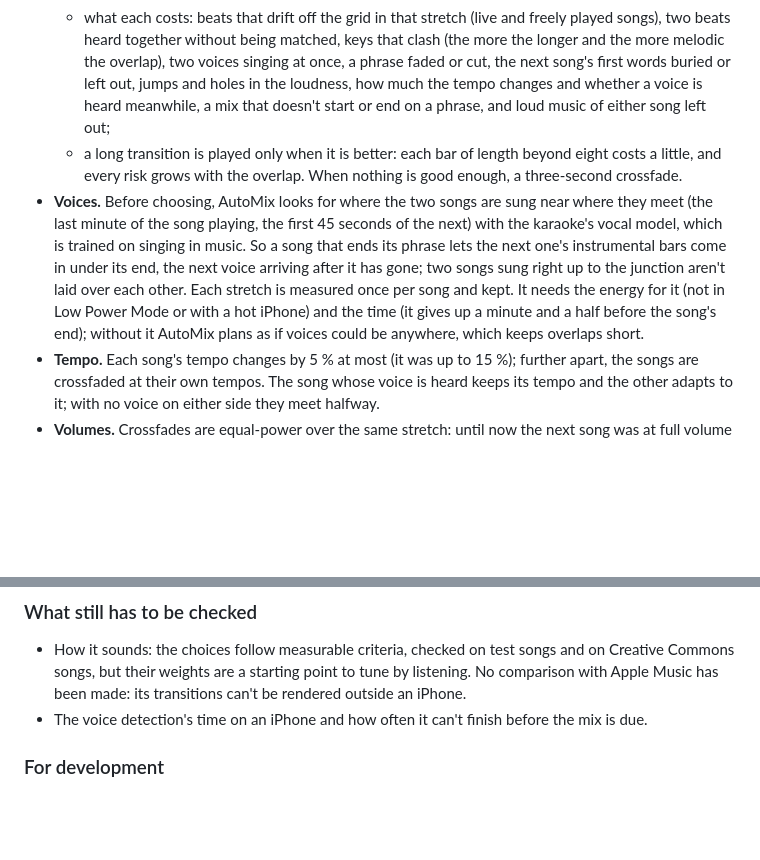
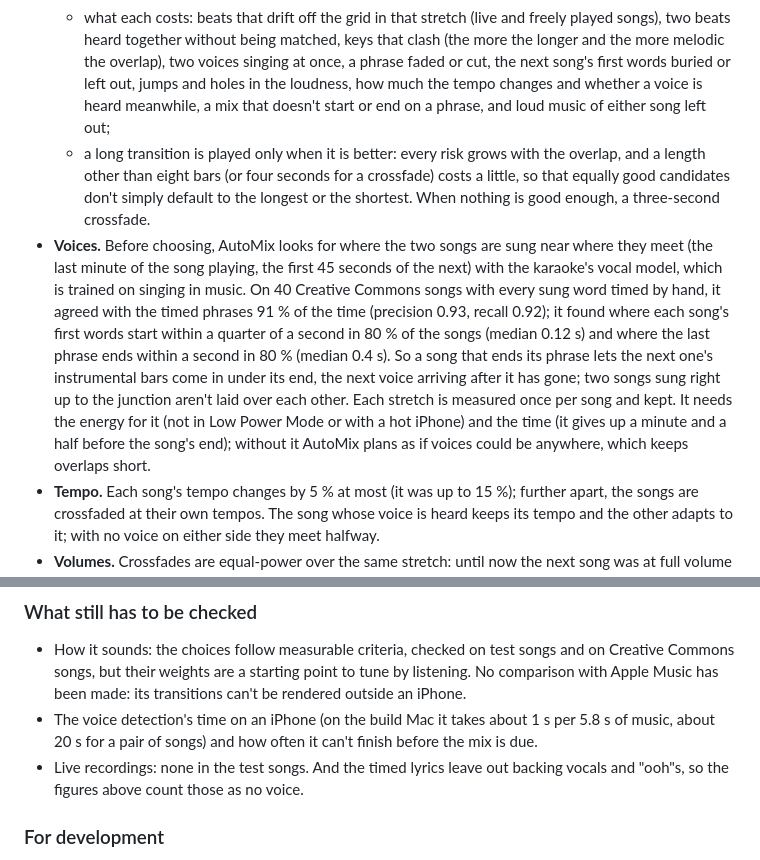
Before and after one commit to Foglio24/onda, a Markdown page: CHANGELOG.md, 2 parts joined by grey strips. GitHub-like rendering; blank space fills up the shorter version.

Commit message:
CHANGELOG: what the voice detection measured on real songs, and what is still to check
Co-Authored-By: Claude Opus 5.5 <noreply@anthropic.com>
Claude-Session: https://claude.ai/code/session_01W6ezZjBrND7hVHLvDj3ubm

```diff
--- a/CHANGELOG.md
+++ b/CHANGELOG.md
@@ -6,8 +6,8 @@
 - **AutoMix chooses each transition instead of taking the longest that fits.** Up to 1.16 it always tried 16, then 8, then 4 bars of beat-matched mix, with both songs' tempos meeting halfway up to 30 % apart. Now, for each pair of songs, it builds many candidates and weighs them, without rendering any, from what it knows of the two songs where they would actually play together:
   - the candidates: beats matched over 2, 4, 8 or 16 bars (at the tempo of the song playing, of the next one, or meeting between), crossfades of 2 to 12 seconds at the songs' own tempos, the next song coming in during a fade-out, the next song starting as this one's sound ends (the silence left out), or one after the other with a short breath;
   - what each costs: beats that drift off the grid in that stretch (live and freely played songs), two beats heard together without being matched, keys that clash (the more the longer and the more melodic the overlap), two voices singing at once, a phrase faded or cut, the next song's first words buried or left out, jumps and holes in the loudness, how much the tempo changes and whether a voice is heard meanwhile, a mix that doesn't start or end on a phrase, and loud music of either song left out;
-  - a long transition is played only when it is better: each bar of length beyond eight costs a little, and every risk grows with the overlap. When nothing is good enough, a three-second crossfade.
-- **Voices.** Before choosing, AutoMix looks for where the two songs are sung near where they meet (the last minute of the song playing, the first 45 seconds of the next) with the karaoke's vocal model, which is trained on singing in music. So a song that ends its phrase lets the next one's instrumental bars come in under its end, the next voice arriving after it has gone; two songs sung right up to the junction aren't laid over each other. Each stretch is measured once per song and kept. It needs the energy for it (not in Low Power Mode or with a hot iPhone) and the time (it gives up a minute and a half before the song's end); without it AutoMix plans as if voices could be anywhere, which keeps overlaps short.
+  - a long transition is played only when it is better: every risk grows with the overlap, and a length other than eight bars (or four seconds for a crossfade) costs a little, so that equally good candidates don't simply default to the longest or the shortest. When nothing is good enough, a three-second crossfade.
+- **Voices.** Before choosing, AutoMix looks for where the two songs are sung near where they meet (the last minute of the song playing, the first 45 seconds of the next) with the karaoke's vocal model, which is trained on singing in music. On 40 Creative Commons songs with every sung word timed by hand, it agreed with the timed phrases 91 % of the time (precision 0.93, recall 0.92); it found where each song's first words start within a quarter of a second in 80 % of the songs (median 0.12 s) and where the last phrase ends within a second in 80 % (median 0.4 s). So a song that ends its phrase lets the next one's instrumental bars come in under its end, the next voice arriving after it has gone; two songs sung right up to the junction aren't laid over each other. Each stretch is measured once per song and kept. It needs the energy for it (not in Low Power Mode or with a hot iPhone) and the time (it gives up a minute and a half before the song's end); without it AutoMix plans as if voices could be anywhere, which keeps overlaps short.
 - **Tempo.** Each song's tempo changes by 5 % at most (it was up to 15 %); further apart, the songs are crossfaded at their own tempos. The song whose voice is heard keeps its tempo and the other adapts to it; with no voice on either side they meet halfway.
 - **Volumes.** Crossfades are equal-power over the same stretch: until now the next song was at full volume half way through while the first was still at 71 %, 1.76 dB louder than either. Where both songs play at full, their levels (measured in the analysis, with "Volume uniforme") hold them down so that together they are never louder than the louder alone, the song leaving only going down and the next only up, so neither pumps and the limiter has less to do.
 - **Bass and filters.** The bass passes from one song to the other, gradually over a bar, only when both are carried by it; the song leaving thins out with a high-pass only when it is. Acoustic songs are no longer cut.
@@ -18,7 +18,8 @@
 
 ### What still has to be checked
 - How it sounds: the choices follow measurable criteria, checked on test songs and on Creative Commons songs, but their weights are a starting point to tune by listening. No comparison with Apple Music has been made: its transitions can't be rendered outside an iPhone.
-- The voice detection's time on an iPhone and how often it can't finish before the mix is due.
+- The voice detection's time on an iPhone (on the build Mac it takes about 1 s per 5.8 s of music, about 20 s for a pair of songs) and how often it can't finish before the mix is due.
+- Live recordings: none in the test songs. And the timed lyrics leave out backing vocals and "ooh"s, so the figures above count those as no voice.
 
 ### For development
 - `Tools/AutoMixCheck` checks the choice on songs made for it, with voices given: beats matched only within 5 % per song; no two voices together when both songs are sung at the junction; the next song's instrumental bars under the end of a phrase and its words after it; the sung song's tempo kept; clashing keys kept short; no bass cut for a song light on bass; a fade-out mixed into; a long intro skipped; an album as it is; the curves never pumping, never louder together than the louder alone; the plan of up to 1.16 unchanged.
```
